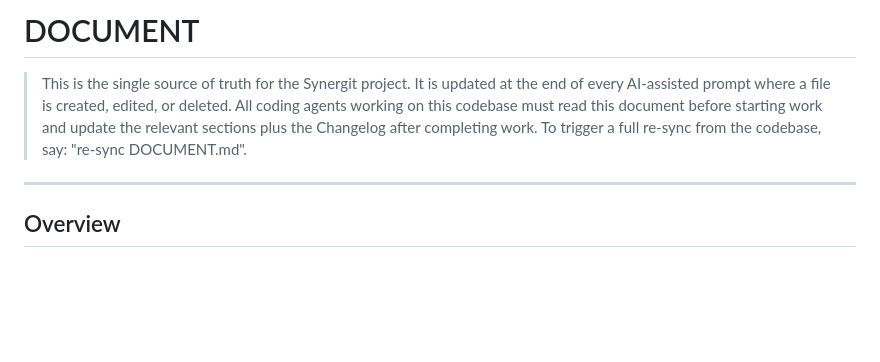
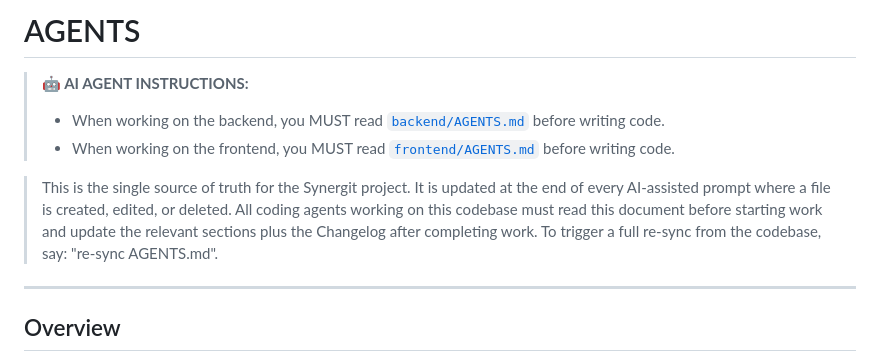
Before and after one commit to Searching96/synergit, a Markdown page: AGENTS.md, the part around the change. GitHub-like rendering; blank space fills up the shorter version.

Commit message:
docs: DOCUMENT.md, BACKEND.md, FRONTEND.md all now become AGENTS.md and placed into their respective folder for hierarchical context management

```diff
--- a/DOCUMENT.md
+++ b/AGENTS.md
@@ -1,10 +1,14 @@
-# DOCUMENT
+# AGENTS
+
+> **🤖 AI AGENT INSTRUCTIONS:**
+> - When working on the backend, you MUST read [`backend/AGENTS.md`](./backend/AGENTS.md) before writing code.
+> - When working on the frontend, you MUST read [`frontend/AGENTS.md`](./frontend/AGENTS.md) before writing code.
 
 > This is the single source of truth for the Synergit project.
 > It is updated at the end of every AI-assisted prompt where a file is created, edited, or deleted.
 > All coding agents working on this codebase must read this document before starting work and
 > update the relevant sections plus the Changelog after completing work.
-> To trigger a full re-sync from the codebase, say: "re-sync DOCUMENT.md".
+> To trigger a full re-sync from the codebase, say: "re-sync AGENTS.md".
 
 ---
 
```
Also changed, not shown: backend/AGENTS.md (renamed from BACKEND.md), frontend/AGENTS.md (renamed from FRONTEND.md).
